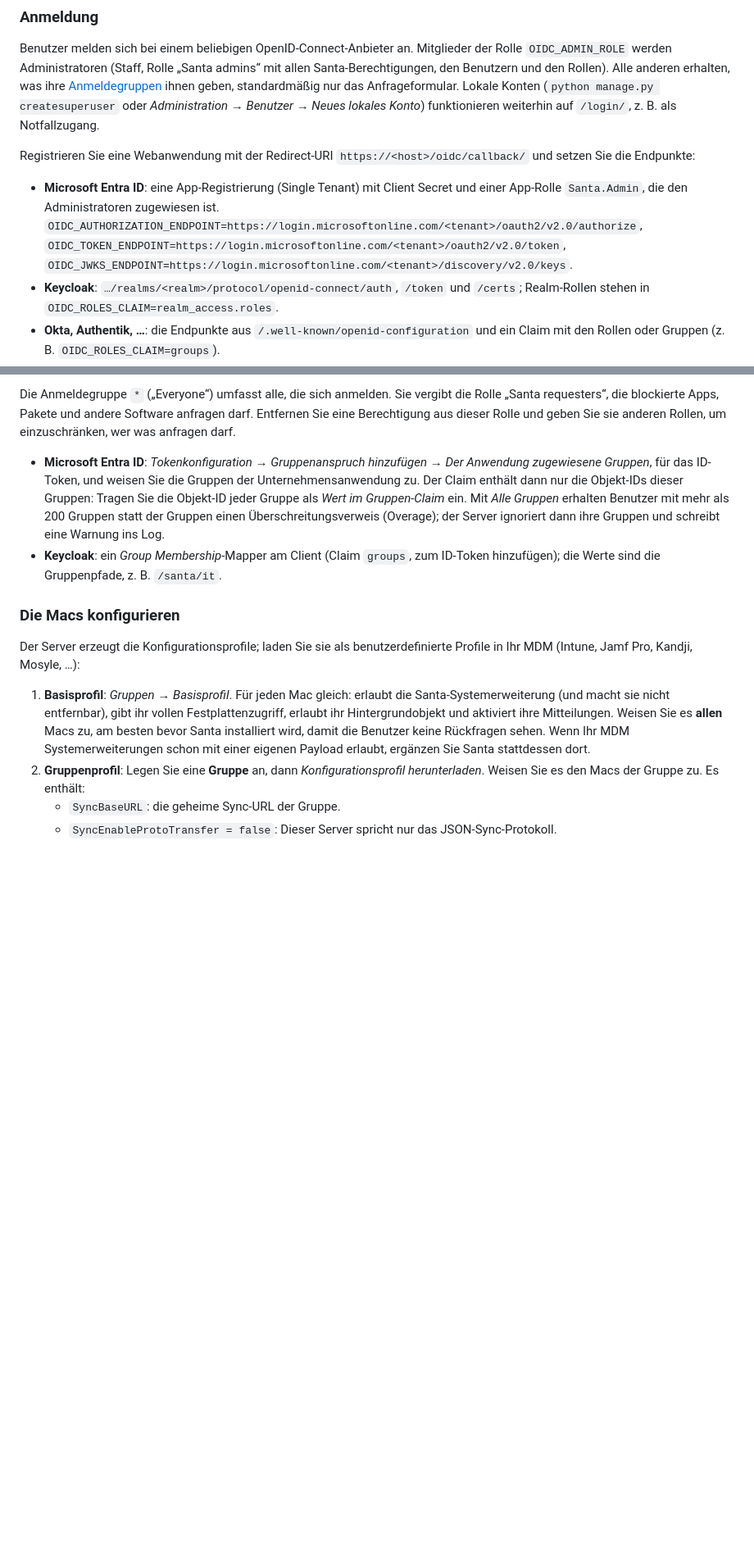
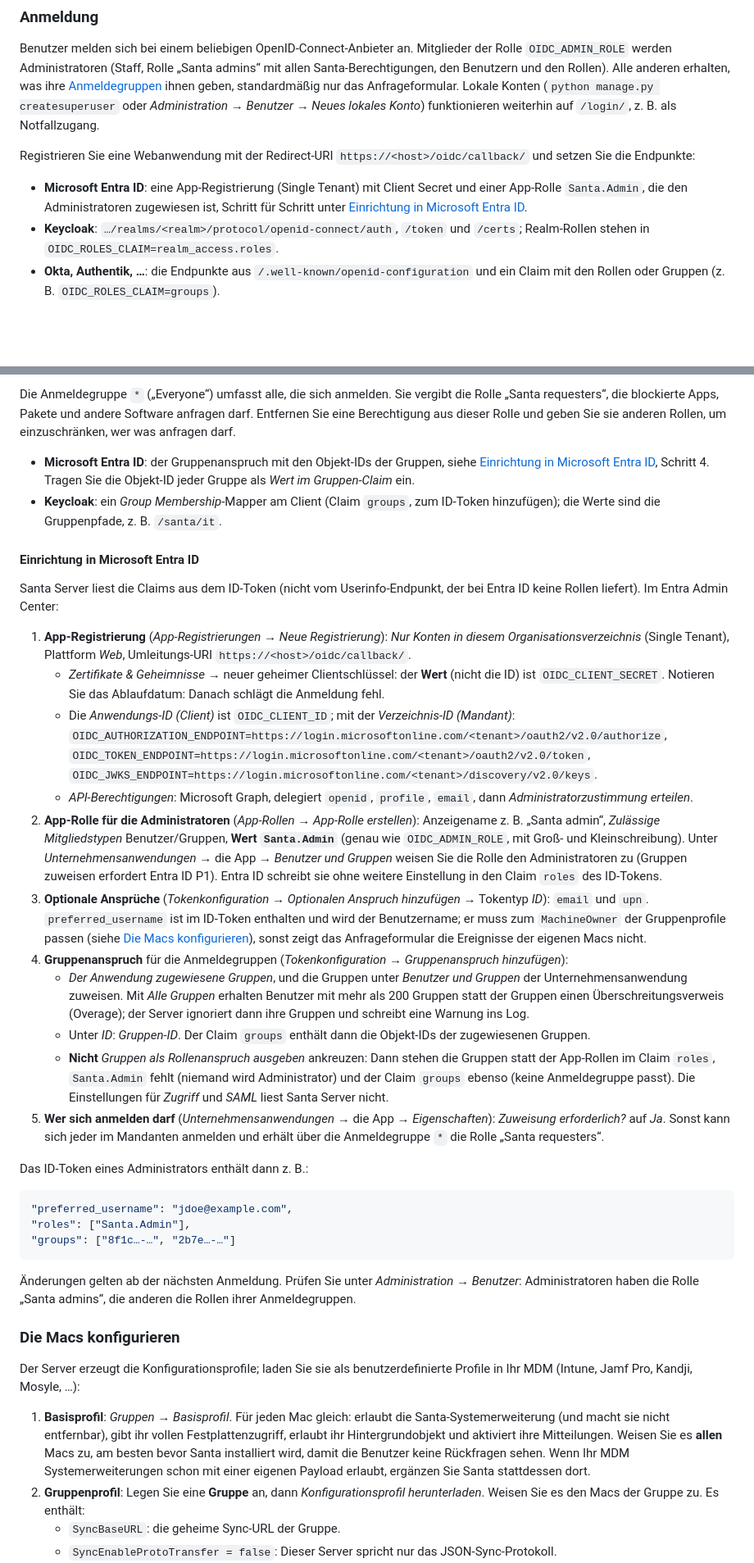
Before and after one commit to expertZentrale/santa-server, a Markdown page: README.md, 2 parts joined by grey strips. Shown at 82% size. GitHub-like rendering; blank space fills up the shorter version.

````diff
--- a/README.md
+++ b/README.md
@@ -130,10 +130,8 @@ Anfrageformular. Lokale Konten (`python manage.py createsuperuser` oder *Adminis
 Registrieren Sie eine Webanwendung mit der Redirect-URI `https://<host>/oidc/callback/` und setzen Sie die Endpunkte:
 
 - **Microsoft Entra ID**: eine App-Registrierung (Single Tenant) mit Client Secret und einer App-Rolle `Santa.Admin`,
-  die den Administratoren zugewiesen ist.
-  `OIDC_AUTHORIZATION_ENDPOINT=https://login.microsoftonline.com/<tenant>/oauth2/v2.0/authorize`,
-  `OIDC_TOKEN_ENDPOINT=https://login.microsoftonline.com/<tenant>/oauth2/v2.0/token`,
-  `OIDC_JWKS_ENDPOINT=https://login.microsoftonline.com/<tenant>/discovery/v2.0/keys`.
+  die den Administratoren zugewiesen ist, Schritt für Schritt unter
+  [Einrichtung in Microsoft Entra ID](#einrichtung-in-microsoft-entra-id).
 - **Keycloak**: `…/realms/<realm>/protocol/openid-connect/auth`, `/token` und `/certs`; Realm-Rollen stehen in
   `OIDC_ROLES_CLAIM=realm_access.roles`.
 - **Okta, Authentik, …**: die Endpunkte aus `/.well-known/openid-configuration` und ein Claim mit den Rollen oder
@@ -155,13 +153,58 @@ Die Anmeldegruppe `*` („Everyone“) umfasst alle, die sich anmelden. Sie verg
 blockierte Apps, Pakete und andere Software anfragen darf. Entfernen Sie eine Berechtigung aus dieser Rolle und geben
 Sie sie anderen Rollen, um einzuschränken, wer was anfragen darf.
 
-- **Microsoft Entra ID**: *Tokenkonfiguration* → *Gruppenanspruch hinzufügen* → *Der Anwendung zugewiesene Gruppen*,
-  für das ID-Token, und weisen Sie die Gruppen der Unternehmensanwendung zu. Der Claim enthält dann nur die Objekt-IDs
-  dieser Gruppen: Tragen Sie die Objekt-ID jeder Gruppe als *Wert im Gruppen-Claim* ein. Mit *Alle Gruppen* erhalten
-  Benutzer mit mehr als 200 Gruppen statt der Gruppen einen Überschreitungsverweis (Overage); der Server ignoriert
-  dann ihre Gruppen und schreibt eine Warnung ins Log.
+- **Microsoft Entra ID**: der Gruppenanspruch mit den Objekt-IDs der Gruppen, siehe
+  [Einrichtung in Microsoft Entra ID](#einrichtung-in-microsoft-entra-id), Schritt 4. Tragen Sie die Objekt-ID jeder
+  Gruppe als *Wert im Gruppen-Claim* ein.
 - **Keycloak**: ein *Group Membership*-Mapper am Client (Claim `groups`, zum ID-Token hinzufügen); die Werte sind die
   Gruppenpfade, z. B. `/santa/it`.
+
+#### Einrichtung in Microsoft Entra ID
+
+Santa Server liest die Claims aus dem ID-Token (nicht vom Userinfo-Endpunkt, der bei Entra ID keine Rollen liefert).
+Im Entra Admin Center:
+
+1. **App-Registrierung** (*App-Registrierungen* → *Neue Registrierung*): *Nur Konten in diesem Organisationsverzeichnis*
+   (Single Tenant), Plattform *Web*, Umleitungs-URI `https://<host>/oidc/callback/`.
+   - *Zertifikate & Geheimnisse* → neuer geheimer Clientschlüssel: der **Wert** (nicht die ID) ist
+     `OIDC_CLIENT_SECRET`. Notieren Sie das Ablaufdatum: Danach schlägt die Anmeldung fehl.
+   - Die *Anwendungs-ID (Client)* ist `OIDC_CLIENT_ID`; mit der *Verzeichnis-ID (Mandant)*:
+     `OIDC_AUTHORIZATION_ENDPOINT=https://login.microsoftonline.com/<tenant>/oauth2/v2.0/authorize`,
+     `OIDC_TOKEN_ENDPOINT=https://login.microsoftonline.com/<tenant>/oauth2/v2.0/token`,
+     `OIDC_JWKS_ENDPOINT=https://login.microsoftonline.com/<tenant>/discovery/v2.0/keys`.
+   - *API-Berechtigungen*: Microsoft Graph, delegiert `openid`, `profile`, `email`, dann
+     *Administratorzustimmung erteilen*.
+2. **App-Rolle für die Administratoren** (*App-Rollen* → *App-Rolle erstellen*): Anzeigename z. B. „Santa admin“,
+   *Zulässige Mitgliedstypen* Benutzer/Gruppen, **Wert `Santa.Admin`** (genau wie `OIDC_ADMIN_ROLE`, mit Groß- und
+   Kleinschreibung). Unter *Unternehmensanwendungen* → die App → *Benutzer und Gruppen* weisen Sie die Rolle den
+   Administratoren zu (Gruppen zuweisen erfordert Entra ID P1). Entra ID schreibt sie ohne weitere Einstellung in den
+   Claim `roles` des ID-Tokens.
+3. **Optionale Ansprüche** (*Tokenkonfiguration* → *Optionalen Anspruch hinzufügen* → Tokentyp *ID*): `email` und
+   `upn`. `preferred_username` ist im ID-Token enthalten und wird der Benutzername; er muss zum `MachineOwner` der
+   Gruppenprofile passen (siehe [Die Macs konfigurieren](#die-macs-konfigurieren)), sonst zeigt das Anfrageformular
+   die Ereignisse der eigenen Macs nicht.
+4. **Gruppenanspruch** für die Anmeldegruppen (*Tokenkonfiguration* → *Gruppenanspruch hinzufügen*):
+   - *Der Anwendung zugewiesene Gruppen*, und die Gruppen unter *Benutzer und Gruppen* der Unternehmensanwendung
+     zuweisen. Mit *Alle Gruppen* erhalten Benutzer mit mehr als 200 Gruppen statt der Gruppen einen
+     Überschreitungsverweis (Overage); der Server ignoriert dann ihre Gruppen und schreibt eine Warnung ins Log.
+   - Unter *ID*: *Gruppen-ID*. Der Claim `groups` enthält dann die Objekt-IDs der zugewiesenen Gruppen.
+   - **Nicht** *Gruppen als Rollenanspruch ausgeben* ankreuzen: Dann stehen die Gruppen statt der App-Rollen im Claim
+     `roles`, `Santa.Admin` fehlt (niemand wird Administrator) und der Claim `groups` ebenso (keine Anmeldegruppe
+     passt). Die Einstellungen für *Zugriff* und *SAML* liest Santa Server nicht.
+5. **Wer sich anmelden darf** (*Unternehmensanwendungen* → die App → *Eigenschaften*): *Zuweisung erforderlich?* auf
+   *Ja*. Sonst kann sich jeder im Mandanten anmelden und erhält über die Anmeldegruppe `*` die Rolle
+   „Santa requesters“.
+
+Das ID-Token eines Administrators enthält dann z. B.:
+
+```json
+"preferred_username": "jdoe@example.com",
+"roles": ["Santa.Admin"],
+"groups": ["8f1c…-…", "2b7e…-…"]
+```
+
+Änderungen gelten ab der nächsten Anmeldung. Prüfen Sie unter *Administration* → *Benutzer*: Administratoren haben die
+Rolle „Santa admins“, die anderen die Rollen ihrer Anmeldegruppen.
 
 ### Die Macs konfigurieren
 
````
Also changed, not shown: other parts of README.md (+48 -9 lines).
